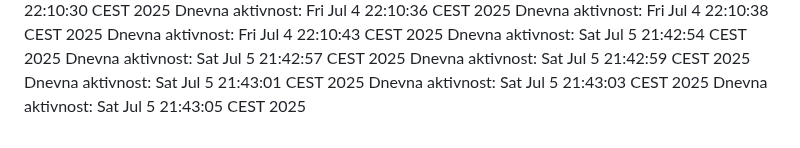
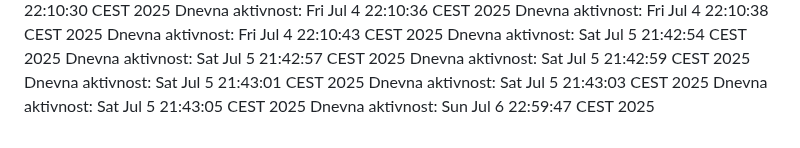
Before and after one commit to ddjordjevicc/ddjordjevicc.github.io, a Markdown page: aktivnost.md, the part around the change. Rendered like a GitHub page.

Commit message:
Aktivnost za 06.07.2025.

```diff
--- a/aktivnost.md
+++ b/aktivnost.md
@@ -114,3 +114,4 @@ Dnevna aktivnost: Sat Jul  5 21:42:59 CEST 2025
 Dnevna aktivnost: Sat Jul  5 21:43:01 CEST 2025
 Dnevna aktivnost: Sat Jul  5 21:43:03 CEST 2025
 Dnevna aktivnost: Sat Jul  5 21:43:05 CEST 2025
+Dnevna aktivnost: Sun Jul  6 22:59:47 CEST 2025
```
